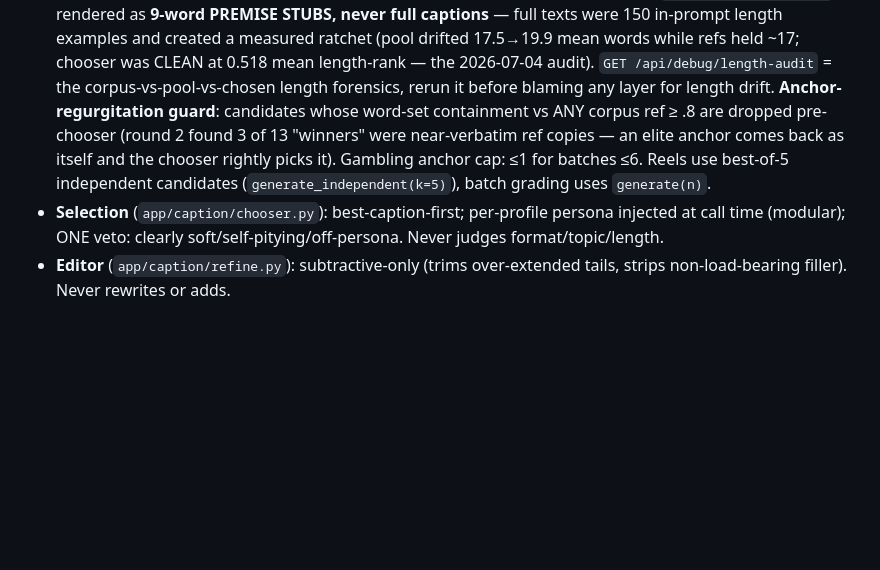
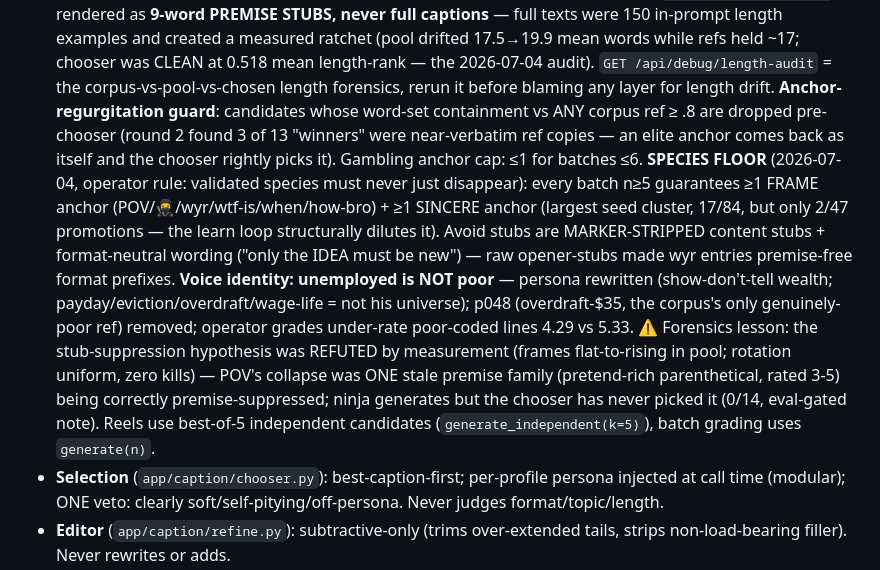
Before and after one commit to dfine123/Trial_Studio, a Markdown page: CLAUDE.md, the part around the change. Rendered like a GitHub page; blank space fills up the shorter version.

Commit message:
CLAUDE.md: voice-identity + species-floor forensics record

```diff
--- a/CLAUDE.md
+++ b/CLAUDE.md
@@ -67,8 +67,20 @@ secrets); service `Trial_Studio` in project `dynamic-emotion`, app URL
   blaming any layer for length drift. **Anchor-regurgitation guard**: candidates whose word-set
   containment vs ANY corpus ref ≥ .8 are dropped pre-chooser (round 2 found 3 of 13 "winners" were
   near-verbatim ref copies — an elite anchor comes back as itself and the chooser rightly picks
-  it). Gambling anchor cap: ≤1 for batches ≤6. Reels use best-of-5 independent candidates
-  (`generate_independent(k=5)`), batch grading uses `generate(n)`.
+  it). Gambling anchor cap: ≤1 for batches ≤6. **SPECIES FLOOR** (2026-07-04, operator rule:
+  validated species must never just disappear): every batch n≥5 guarantees ≥1 FRAME anchor
+  (POV/🥷/wyr/wtf-is/when/how-bro) + ≥1 SINCERE anchor (largest seed cluster, 17/84, but only
+  2/47 promotions — the learn loop structurally dilutes it). Avoid stubs are MARKER-STRIPPED
+  content stubs + format-neutral wording ("only the IDEA must be new") — raw opener-stubs made
+  wyr entries premise-free format prefixes. **Voice identity: unemployed is NOT poor** — persona
+  rewritten (show-don't-tell wealth; payday/eviction/overdraft/wage-life = not his universe);
+  p048 (overdraft-$35, the corpus's only genuinely-poor ref) removed; operator grades under-rate
+  poor-coded lines 4.29 vs 5.33. ⚠️ Forensics lesson: the stub-suppression hypothesis was
+  REFUTED by measurement (frames flat-to-rising in pool; rotation uniform, zero kills) — POV's
+  collapse was ONE stale premise family (pretend-rich parenthetical, rated 3-5) being correctly
+  premise-suppressed; ninja generates but the chooser has never picked it (0/14, eval-gated
+  note). Reels use best-of-5 independent candidates (`generate_independent(k=5)`), batch grading
+  uses `generate(n)`.
 - **Selection** (`app/caption/chooser.py`): best-caption-first; per-profile persona injected at call
   time (modular); ONE veto: clearly soft/self-pitying/off-persona. Never judges format/topic/length.
 - **Editor** (`app/caption/refine.py`): subtractive-only (trims over-extended tails, strips
```
